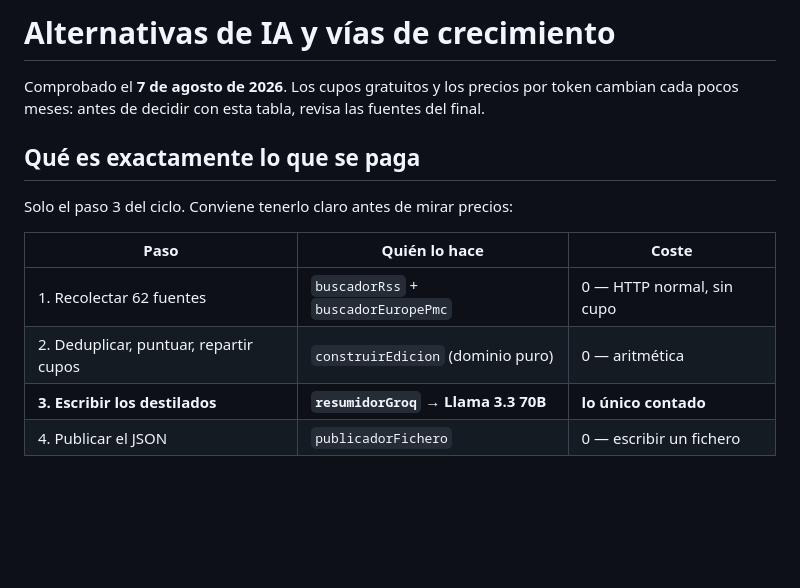
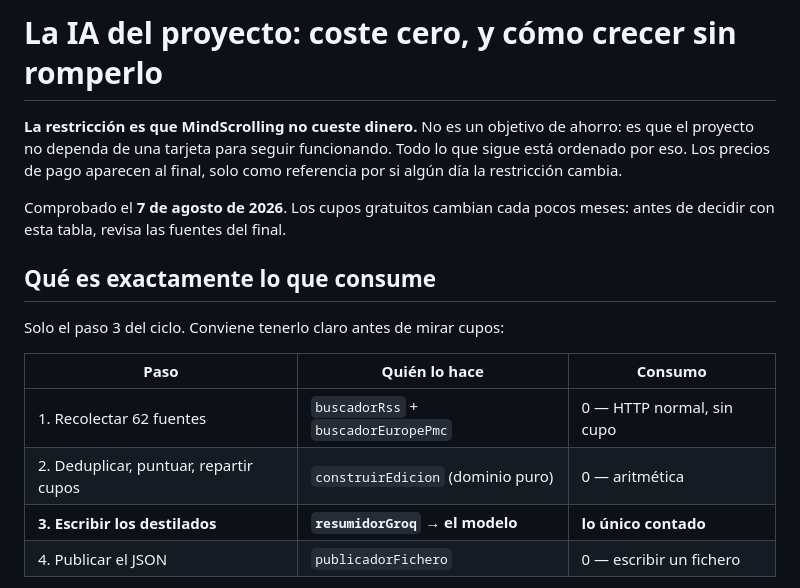
Before and after one commit to Aluonam/mindscrolling, a Markdown page: docs/alternativas-ia.md, the part around one of its changes. GitHub-like rendering; blank space fills up the shorter version.

```diff
--- a/docs/alternativas-ia.md
+++ b/docs/alternativas-ia.md
@@ -1,18 +1,22 @@
-# Alternativas de IA y vías de crecimiento
+# La IA del proyecto: coste cero, y cómo crecer sin romperlo
 
-Comprobado el **7 de agosto de 2026**. Los cupos gratuitos y los precios por
-token cambian cada pocos meses: antes de decidir con esta tabla, revisa las
-fuentes del final.
+**La restricción es que MindScrolling no cueste dinero.** No es un objetivo de
+ahorro: es que el proyecto no dependa de una tarjeta para seguir funcionando.
+Todo lo que sigue está ordenado por eso. Los precios de pago aparecen al final,
+solo como referencia por si algún día la restricción cambia.
 
-## Qué es exactamente lo que se paga
+Comprobado el **7 de agosto de 2026**. Los cupos gratuitos cambian cada pocos
+meses: antes de decidir con esta tabla, revisa las fuentes del final.
 
-Solo el paso 3 del ciclo. Conviene tenerlo claro antes de mirar precios:
+## Qué es exactamente lo que consume
 
-| Paso | Quién lo hace | Coste |
+Solo el paso 3 del ciclo. Conviene tenerlo claro antes de mirar cupos:
+
+| Paso | Quién lo hace | Consumo |
 |---|---|---|
 | 1. Recolectar 62 fuentes | `buscadorRss` + `buscadorEuropePmc` | 0 — HTTP normal, sin cupo |
 | 2. Deduplicar, puntuar, repartir cupos | `construirEdicion` (dominio puro) | 0 — aritmética |
-| **3. Escribir los destilados** | **`resumidorGroq` → Llama 3.3 70B** | **lo único contado** |
+| **3. Escribir los destilados** | **`resumidorGroq` → el modelo** | **lo único contado** |
 | 4. Publicar el JSON | `publicadorFichero` | 0 — escribir un fichero |
 
 Groq no descarga nada y no es el modelo: es quien hospeda a **Llama 3.3 70B**,
```
Also changed, not shown: other parts of docs/alternativas-ia.md (+93 -56 lines), docs/decisiones.md (+8 -3 lines).
